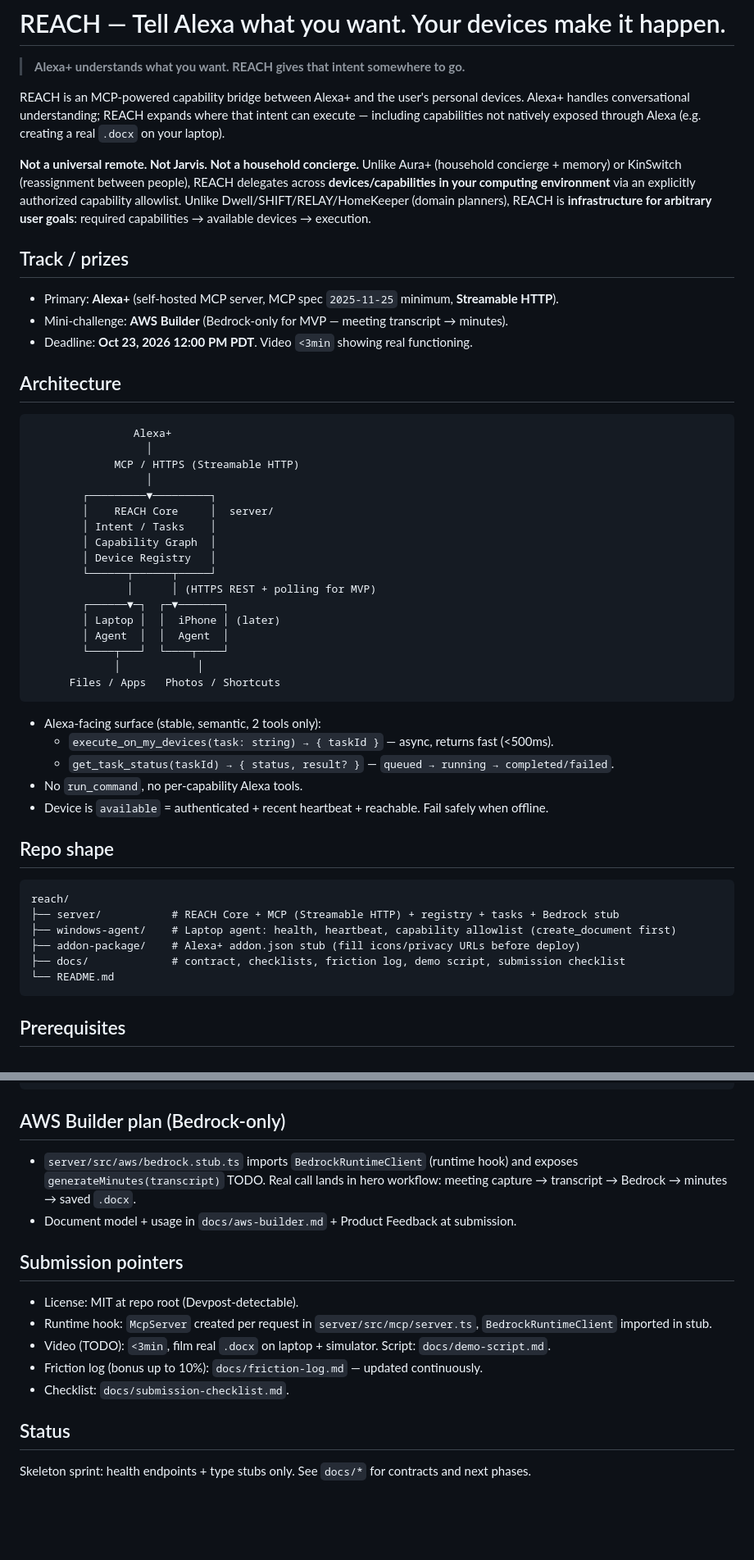
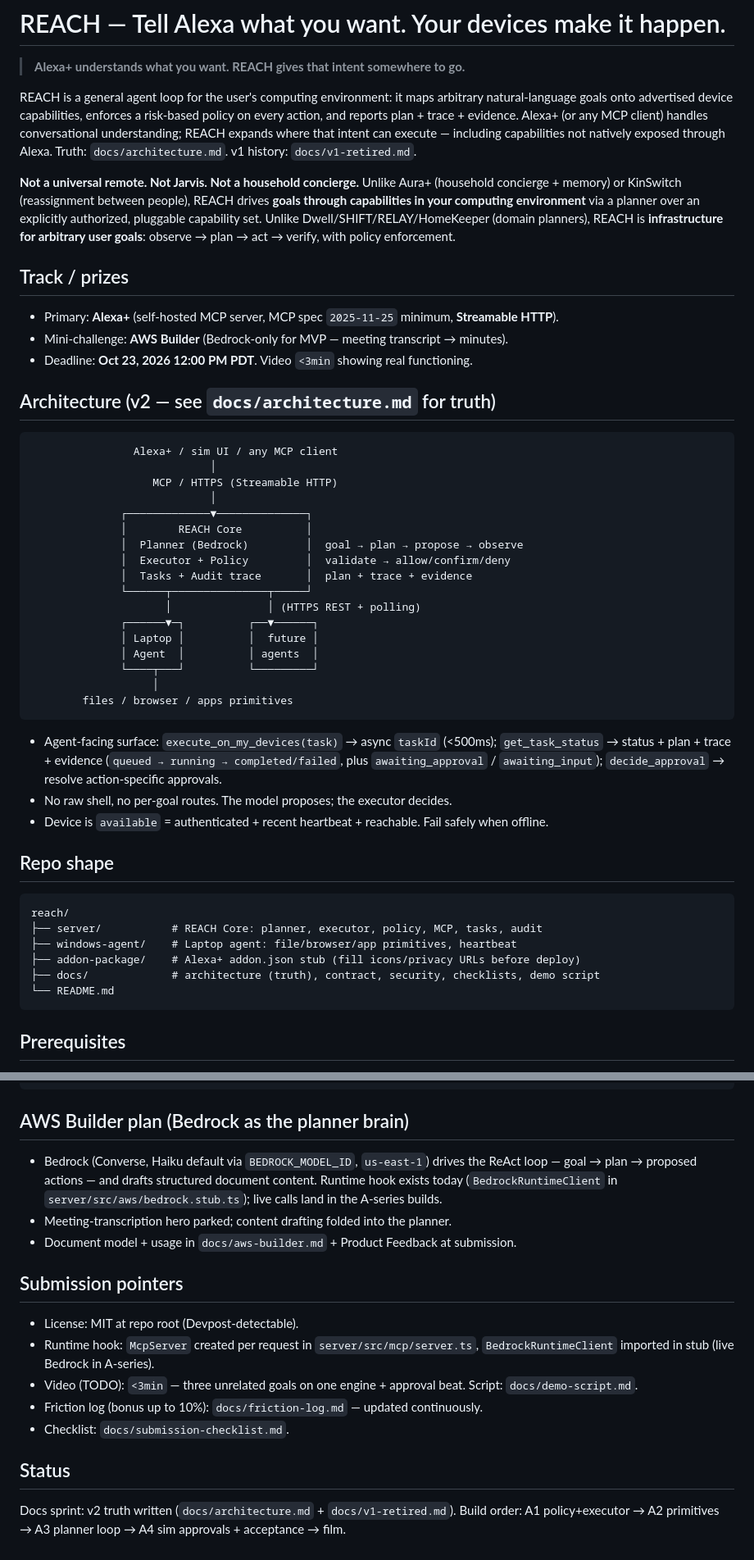
Before and after one commit to Fabshkiee/REACH, a Markdown page: README.md, 2 parts joined by grey strips. Shown at 82% size. Rendered like a GitHub page; blank space fills up the shorter version.

Commit message:
docs: README current-truth rewrite for v2

````diff
--- a/README.md
+++ b/README.md
@@ -2,15 +2,19 @@
 
 > **Alexa+ understands what you want. REACH gives that intent somewhere to go.**
 
-REACH is an MCP-powered capability bridge between Alexa+ and the user's personal devices.
-Alexa+ handles conversational understanding; REACH expands where that intent can execute —
-including capabilities not natively exposed through Alexa (e.g. creating a real `.docx` on your laptop).
+REACH is a general agent loop for the user's computing environment: it maps
+arbitrary natural-language goals onto advertised device capabilities, enforces
+a risk-based policy on every action, and reports plan + trace + evidence.
+Alexa+ (or any MCP client) handles conversational understanding; REACH expands
+where that intent can execute — including capabilities not natively exposed
+through Alexa. Truth: `docs/architecture.md`. v1 history: `docs/v1-retired.md`.
 
 **Not a universal remote. Not Jarvis. Not a household concierge.**
 Unlike Aura+ (household concierge + memory) or KinSwitch (reassignment between people),
-REACH delegates across **devices/capabilities in your computing environment** via an explicitly
-authorized capability allowlist. Unlike Dwell/SHIFT/RELAY/HomeKeeper (domain planners),
-REACH is **infrastructure for arbitrary user goals**: required capabilities → available devices → execution.
+REACH drives **goals through capabilities in your computing environment** via a
+planner over an explicitly authorized, pluggable capability set. Unlike
+Dwell/SHIFT/RELAY/HomeKeeper (domain planners), REACH is **infrastructure for
+arbitrary user goals**: observe → plan → act → verify, with policy enforcement.
 
 ## Track / prizes
 
@@ -18,42 +22,43 @@ REACH is **infrastructure for arbitrary user goals**: required capabilities →
 * Mini-challenge: **AWS Builder** (Bedrock-only for MVP — meeting transcript → minutes).
 * Deadline: **Oct 23, 2026 12:00 PM PDT**. Video `<3min` showing real functioning.
 
-## Architecture
+## Architecture (v2 — see `docs/architecture.md` for truth)
 
 ```text
-                Alexa+
-                  │
-             MCP / HTTPS (Streamable HTTP)
-                  │
-        ┌─────────▼─────────┐
-        │    REACH Core     │  server/
-        │ Intent / Tasks    │
-        │ Capability Graph  │
-        │ Device Registry   │
-        └──────┬──────┬─────┘
-               │      │ (HTTPS REST + polling for MVP)
-        ┌──────▼─┐  ┌─▼───────┐
-        │ Laptop │  │  iPhone │ (later)
-        │ Agent  │  │  Agent  │
-        └────┬───┘  └────┬────┘
-             │            │
-      Files / Apps   Photos / Shortcuts
+                Alexa+ / sim UI / any MCP client
+                            │
+                   MCP / HTTPS (Streamable HTTP)
+                            │
+              ┌─────────────▼──────────────┐
+              │        REACH Core          │
+              │  Planner (Bedrock)         │  goal → plan → propose → observe
+              │  Executor + Policy         │  validate → allow/confirm/deny
+              │  Tasks + Audit trace       │  plan + trace + evidence
+              └──────┬───────────────┬─────┘
+                     │               │ (HTTPS REST + polling)
+              ┌──────▼─┐          ┌──▼──────┐
+              │ Laptop │          │  future │
+              │ Agent  │          │ agents  │
+              └────┬───┘          └─────────┘
+                   │
+        files / browser / apps primitives
 ```
 
-* Alexa-facing surface (stable, semantic, 2 tools only):
-  * `execute_on_my_devices(task: string) → { taskId }` — async, returns fast (<500ms).
-  * `get_task_status(taskId) → { status, result? }` — `queued → running → completed/failed`.
-* No `run_command`, no per-capability Alexa tools.
+* Agent-facing surface: `execute_on_my_devices(task)` → async `taskId` (<500ms);
+  `get_task_status` → status + plan + trace + evidence (`queued → running →
+  completed/failed`, plus `awaiting_approval` / `awaiting_input`);
+  `decide_approval` → resolve action-specific approvals.
+* No raw shell, no per-goal routes. The model proposes; the executor decides.
 * Device is `available` = authenticated + recent heartbeat + reachable. Fail safely when offline.
 
 ## Repo shape
 
 ```text
 reach/
-├── server/           # REACH Core + MCP (Streamable HTTP) + registry + tasks + Bedrock stub
-├── windows-agent/    # Laptop agent: health, heartbeat, capability allowlist (create_document first)
+├── server/           # REACH Core: planner, executor, policy, MCP, tasks, audit
+├── windows-agent/    # Laptop agent: file/browser/app primitives, heartbeat
 ├── addon-package/    # Alexa+ addon.json stub (fill icons/privacy URLs before deploy)
-├── docs/             # contract, checklists, friction log, demo script, submission checklist
+├── docs/             # architecture (truth), contract, security, checklists, demo script
 └── README.md
 ```
 
@@ -121,21 +129,24 @@ curl localhost:3000/tools/task/<taskId>
 #     "capabilityId":"create_document","artifactUri":"...\\My Biology Homework.docx"}}
 ```
 
-## AWS Builder plan (Bedrock-only)
+## AWS Builder plan (Bedrock as the planner brain)
 
-* `server/src/aws/bedrock.stub.ts` imports `BedrockRuntimeClient` (runtime hook) and exposes
-  `generateMinutes(transcript)` TODO. Real call lands in hero workflow:
-  meeting capture → transcript → Bedrock → minutes → saved `.docx`.
+* Bedrock (Converse, Haiku default via `BEDROCK_MODEL_ID`, `us-east-1`) drives the
+  ReAct loop — goal → plan → proposed actions — and drafts structured document
+  content. Runtime hook exists today (`BedrockRuntimeClient` in
+  `server/src/aws/bedrock.stub.ts`); live calls land in the A-series builds.
+* Meeting-transcription hero parked; content drafting folded into the planner.
 * Document model + usage in `docs/aws-builder.md` + Product Feedback at submission.
 
 ## Submission pointers
 
 * License: MIT at repo root (Devpost-detectable).
-* Runtime hook: `McpServer` created per request in `server/src/mcp/server.ts`, `BedrockRuntimeClient` imported in stub.
-* Video (TODO): `<3min`, film real `.docx` on laptop + simulator. Script: `docs/demo-script.md`.
+* Runtime hook: `McpServer` created per request in `server/src/mcp/server.ts`, `BedrockRuntimeClient` imported in stub (live Bedrock in A-series).
+* Video (TODO): `<3min` — three unrelated goals on one engine + approval beat. Script: `docs/demo-script.md`.
 * Friction log (bonus up to 10%): `docs/friction-log.md` — updated continuously.
 * Checklist: `docs/submission-checklist.md`.
 
 ## Status
 
-Skeleton sprint: health endpoints + type stubs only. See `docs/*` for contracts and next phases.
+Docs sprint: v2 truth written (`docs/architecture.md` + `docs/v1-retired.md`).
+Build order: A1 policy+executor → A2 primitives → A3 planner loop → A4 sim approvals + acceptance → film.
````
Also changed, not shown: other parts of README.md (+7 -4 lines).
